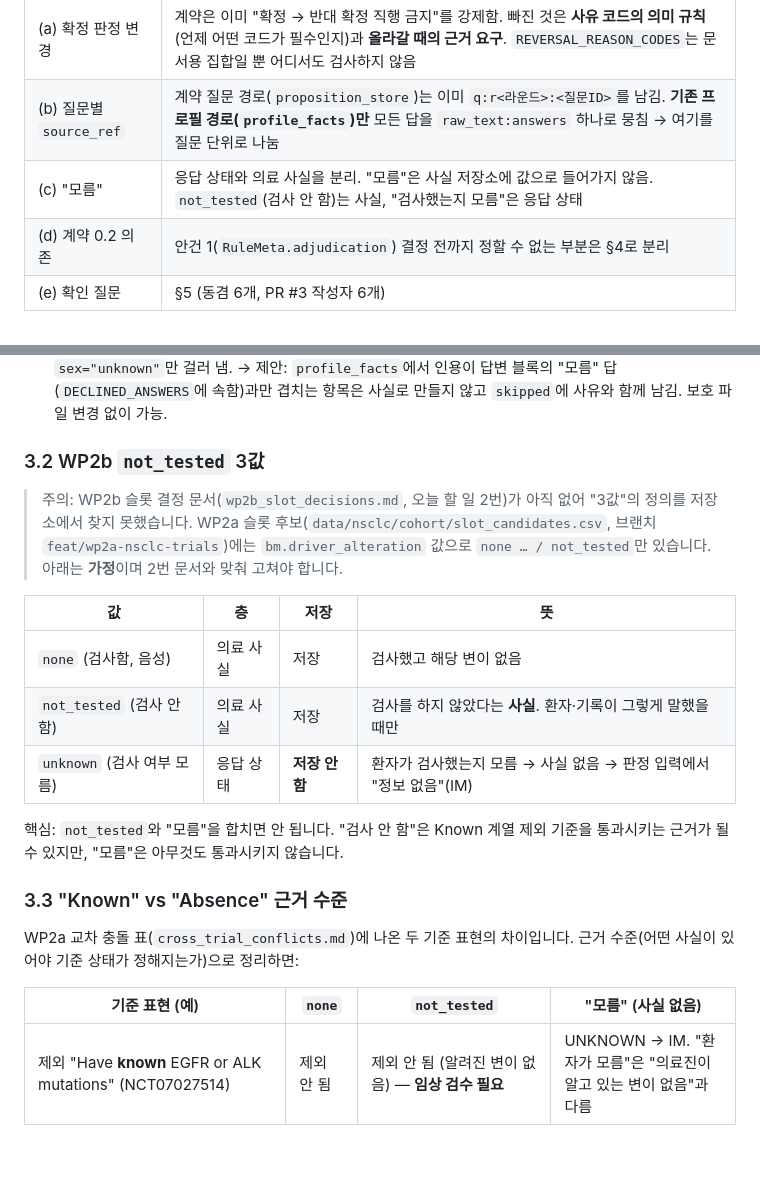
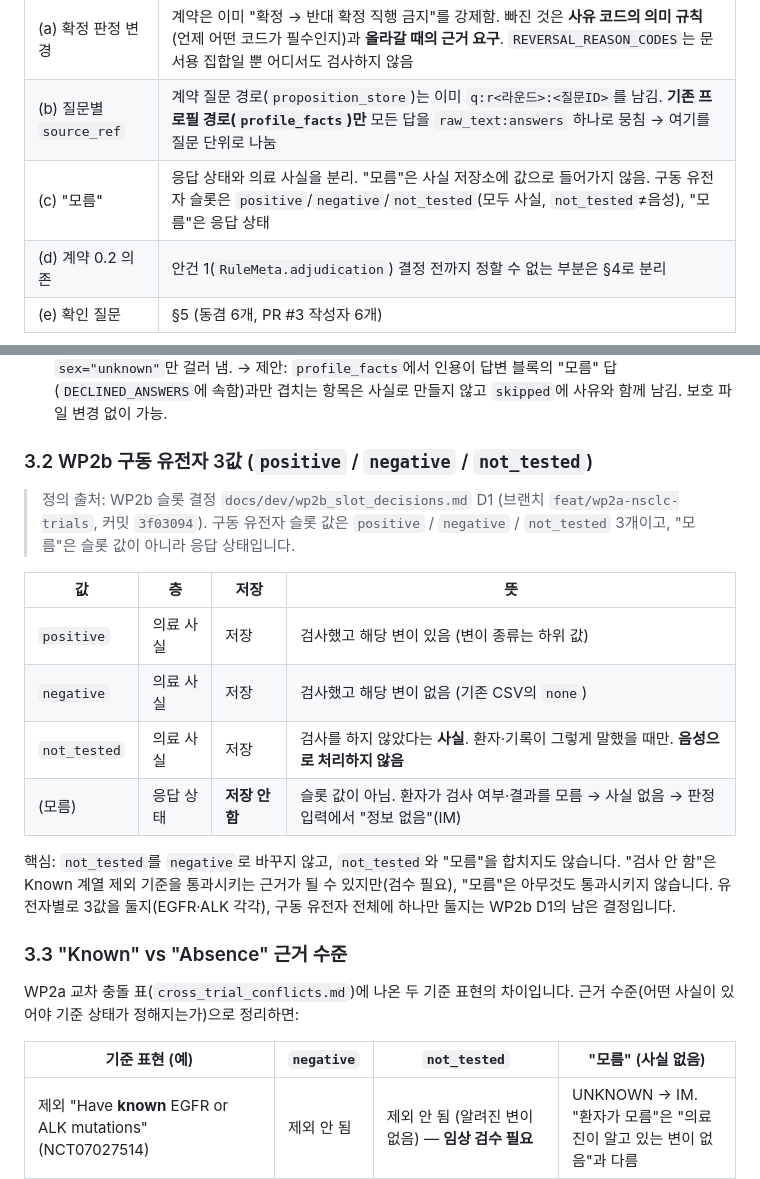
Before and after one commit to rlaehdrua/clinical-recommendation-multi-agent-ai, a Markdown page: docs/dev/wp3_verdict_transition_design.md, 2 parts joined by grey strips. Drawn GitHub-style; blank space fills up the shorter version.

Commit message:
docs(wp3): replace the not_tested assumption with the WP2b slot definition
Driver alteration slot values are positive/negative/not_tested as decided
in docs/dev/wp2b_slot_decisions.md D1; not_tested is not negative and
"unknown" is a response state that is never stored as a fact.

Co-Authored-By: Claude Opus 5.5 <noreply@anthropic.com>

```diff
--- a/docs/dev/wp3_verdict_transition_design.md
+++ b/docs/dev/wp3_verdict_transition_design.md
@@ -17,7 +17,7 @@
 |---|---|
 | (a) 확정 판정 변경 | 계약은 이미 "확정 → 반대 확정 직행 금지"를 강제함. 빠진 것은 **사유 코드의 의미 규칙**(언제 어떤 코드가 필수인지)과 **올라갈 때의 근거 요구**. `REVERSAL_REASON_CODES`는 문서용 집합일 뿐 어디서도 검사하지 않음 |
 | (b) 질문별 `source_ref` | 계약 질문 경로(`proposition_store`)는 이미 `q:r<라운드>:<질문ID>`를 남김. **기존 프로필 경로(`profile_facts`)만** 모든 답을 `raw_text:answers` 하나로 뭉침 → 여기를 질문 단위로 나눔 |
-| (c) "모름" | 응답 상태와 의료 사실을 분리. "모름"은 사실 저장소에 값으로 들어가지 않음. `not_tested`(검사 안 함)는 사실, "검사했는지 모름"은 응답 상태 |
+| (c) "모름" | 응답 상태와 의료 사실을 분리. "모름"은 사실 저장소에 값으로 들어가지 않음. 구동 유전자 슬롯은 `positive`/`negative`/`not_tested`(모두 사실, `not_tested`≠음성), "모름"은 응답 상태 |
 | (d) 계약 0.2 의존 | 안건 1(`RuleMeta.adjudication`) 결정 전까지 정할 수 없는 부분은 §4로 분리 |
 | (e) 확인 질문 | §5 (동겸 6개, PR #3 작성자 6개) |
 
@@ -193,25 +193,26 @@ PR #3(`reversal_metrics.py`)은 **상태 이력만** 보고 `reason_code`는 읽
   **위험**: 프로필 추출 LLM이 `A: 모름`을 값으로 해석할 수 있음(예: 바이오마커 "unknown"을 description으로 넣음). `profile_facts`는 `sex="unknown"`만 걸러 냄.
   → 제안: `profile_facts`에서 인용이 답변 블록의 "모름" 답(`DECLINED_ANSWERS`에 속함)과만 겹치는 항목은 사실로 만들지 않고 `skipped`에 사유와 함께 남김. 보호 파일 변경 없이 가능.
 
-### 3.2 WP2b `not_tested` 3값
+### 3.2 WP2b 구동 유전자 3값 (`positive` / `negative` / `not_tested`)
 
-> 주의: WP2b 슬롯 결정 문서(`wp2b_slot_decisions.md`, 오늘 할 일 2번)가 아직 없어 "3값"의 정의를 저장소에서 찾지 못했습니다.
-> WP2a 슬롯 후보(`data/nsclc/cohort/slot_candidates.csv`, 브랜치 `feat/wp2a-nsclc-trials`)에는 `bm.driver_alteration` 값으로 `none … / not_tested`만 있습니다.
-> 아래는 **가정**이며 2번 문서와 맞춰 고쳐야 합니다.
+> 정의 출처: WP2b 슬롯 결정 `docs/dev/wp2b_slot_decisions.md` D1 (브랜치 `feat/wp2a-nsclc-trials`, 커밋 `3f03094`).
+> 구동 유전자 슬롯 값은 `positive` / `negative` / `not_tested` 3개이고, "모름"은 슬롯 값이 아니라 응답 상태입니다.
 
 | 값 | 층 | 저장 | 뜻 |
 |---|---|---|---|
-| `none` (검사함, 음성) | 의료 사실 | 저장 | 검사했고 해당 변이 없음 |
-| `not_tested` (검사 안 함) | 의료 사실 | 저장 | 검사를 하지 않았다는 **사실**. 환자·기록이 그렇게 말했을 때만 |
-| `unknown` (검사 여부 모름) | 응답 상태 | **저장 안 함** | 환자가 검사했는지 모름 → 사실 없음 → 판정 입력에서 "정보 없음"(IM) |
+| `positive` | 의료 사실 | 저장 | 검사했고 해당 변이 있음 (변이 종류는 하위 값) |
+| `negative` | 의료 사실 | 저장 | 검사했고 해당 변이 없음 (기존 CSV의 `none`) |
+| `not_tested` | 의료 사실 | 저장 | 검사를 하지 않았다는 **사실**. 환자·기록이 그렇게 말했을 때만. **음성으로 처리하지 않음** |
+| (모름) | 응답 상태 | **저장 안 함** | 슬롯 값이 아님. 환자가 검사 여부·결과를 모름 → 사실 없음 → 판정 입력에서 "정보 없음"(IM) |
 
-핵심: `not_tested`와 "모름"을 합치면 안 됩니다. "검사 안 함"은 Known 계열 제외 기준을 통과시키는 근거가 될 수 있지만, "모름"은 아무것도 통과시키지 않습니다.
+핵심: `not_tested`를 `negative`로 바꾸지 않고, `not_tested`와 "모름"을 합치지도 않습니다. "검사 안 함"은 Known 계열 제외 기준을 통과시키는 근거가 될 수 있지만(검수 필요), "모름"은 아무것도 통과시키지 않습니다.
+유전자별로 3값을 둘지(EGFR·ALK 각각), 구동 유전자 전체에 하나만 둘지는 WP2b D1의 남은 결정입니다.
 
 ### 3.3 "Known" vs "Absence" 근거 수준
 
 WP2a 교차 충돌 표(`cross_trial_conflicts.md`)에 나온 두 기준 표현의 차이입니다. 근거 수준(어떤 사실이 있어야 기준 상태가 정해지는가)으로 정리하면:
 
-| 기준 표현 (예) | `none` | `not_tested` | "모름" (사실 없음) |
+| 기준 표현 (예) | `negative` | `not_tested` | "모름" (사실 없음) |
 |---|---|---|---|
 | 제외 "Have **known** EGFR or ALK mutations" (NCT07027514) | 제외 안 됨 | 제외 안 됨 (알려진 변이 없음) — **임상 검수 필요** | UNKNOWN → IM. "환자가 모름"은 "의료진이 알고 있는 변이 없음"과 다름 |
 | 포함 "**Absence** of sensitizing EGFR mutations or ALK rearrangements" (NCT07098338 sub-study 1·2) | 충족 | **미정**: 검사 필수로 보면 NOT_MET 후보, 아니면 UNKNOWN — **임상 검수 필요** | UNKNOWN → IM |
```
